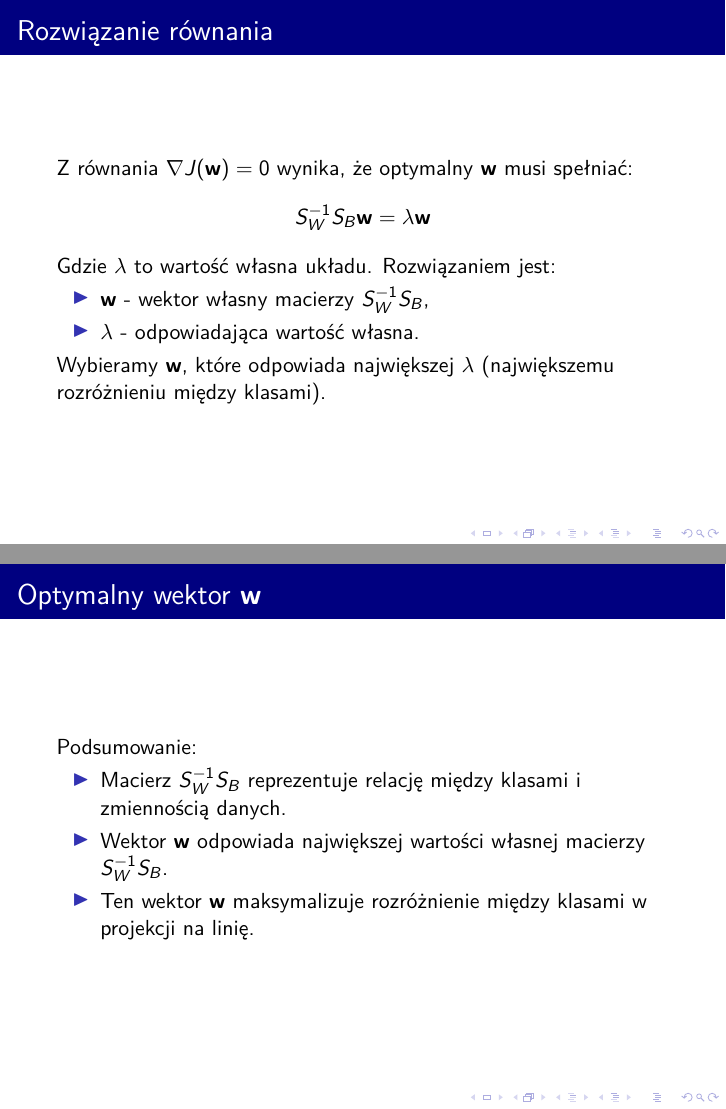
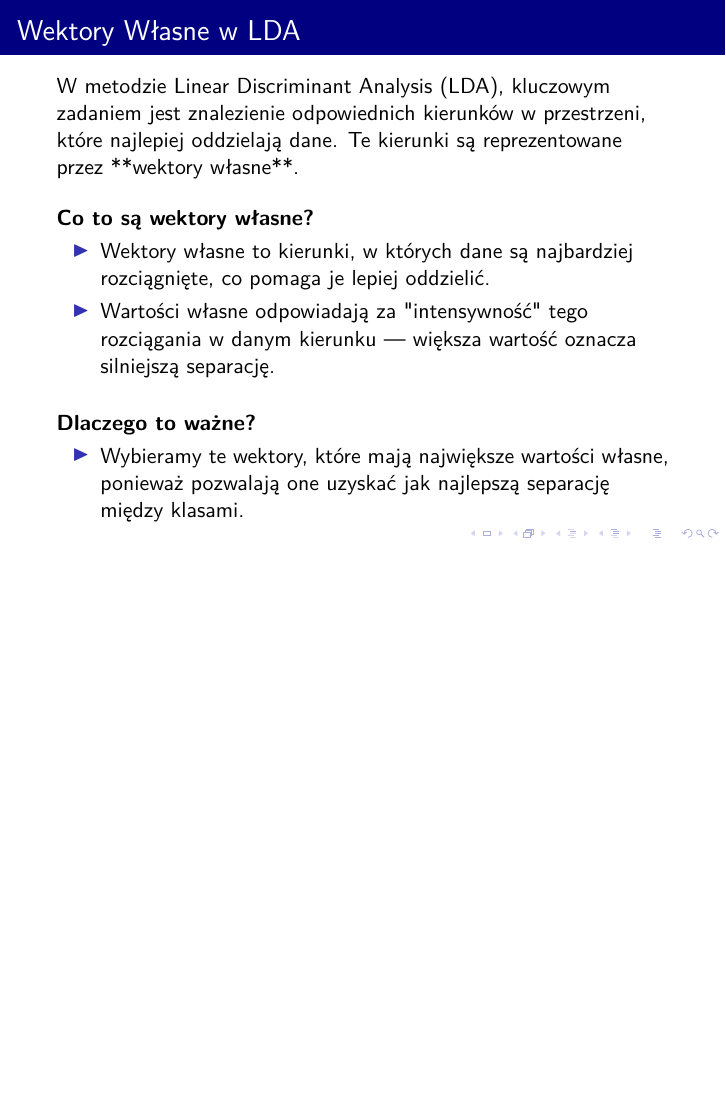
Before and after one commit to Nicram123/opty---projekt, LaTeX slides (opty.tex): pages 11 and 12 of 26 before the commit and page 11 of 23 after it, the two joined at a grey line, the shorter picture padded with empty space. Compiled offline with pdfLaTeX.

Commit message:
new changes

```diff
--- a/opty.tex
+++ b/opty.tex
@@ -16,7 +16,7 @@
 \setbeamercolor{background canvas}{bg=white} % Białe tło
 
 \title{Fisherowska dyskryminacja liniowa – zastosowanie dla nowych danych}
-\author{Imię i Nazwisko}
+\author{Marcin Samojluk , Gabriel Rączkowski}
 \date{\today}
 
 \begin{document}
@@ -202,36 +202,6 @@
 
 
 
-
-
-
-% Slajd: Rozwiązanie równania
-\begin{frame}
-    \frametitle{Rozwiązanie równania}
-    Z równania \(\nabla J(\mathbf{w}) = 0\) wynika, że optymalny \(\mathbf{w}\) musi spełniać:
-    \[
-    S_W^{-1} S_B \mathbf{w} = \lambda \mathbf{w}
-    \]
-    Gdzie \(\lambda\) to wartość własna układu. Rozwiązaniem jest:
-    \begin{itemize}
-        \item \(\mathbf{w}\) - wektor własny macierzy \(S_W^{-1} S_B\),
-        \item \(\lambda\) - odpowiadająca wartość własna.
-    \end{itemize}
-    Wybieramy \(\mathbf{w}\), które odpowiada największej \(\lambda\) (największemu rozróżnieniu między klasami).
-\end{frame}
-
-% Slajd: Optymalny wektor
-\begin{frame}
-    \frametitle{Optymalny wektor \(\mathbf{w}\)}
-    Podsumowanie:
-    \begin{itemize}
-        \item Macierz \(S_W^{-1} S_B\) reprezentuje relację między klasami i zmiennością danych.
-        \item Wektor \(\mathbf{w}\) odpowiada największej wartości własnej macierzy \(S_W^{-1} S_B\).
-        \item Ten wektor \(\mathbf{w}\) maksymalizuje rozróżnienie między klasami w projekcji na linię.
-    \end{itemize}
-\end{frame}
-
-
 \begin{frame}{Wektory Własne w LDA}
     W metodzie Linear Discriminant Analysis (LDA), kluczowym zadaniem jest znalezienie odpowiednich kierunków w przestrzeni, które najlepiej oddzielają dane.
     Te kierunki są reprezentowane przez **wektory własne**.
```
Also changed, not shown: opty.tex (17 more changed lines).
